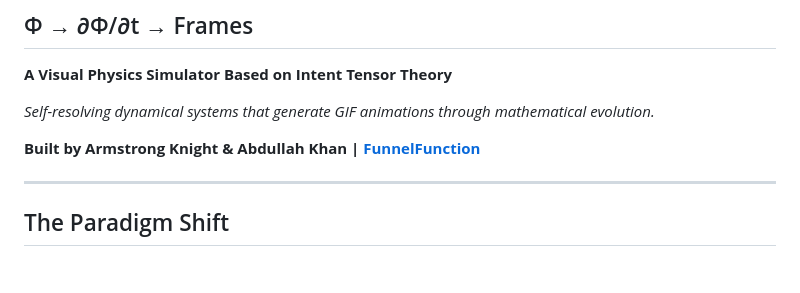
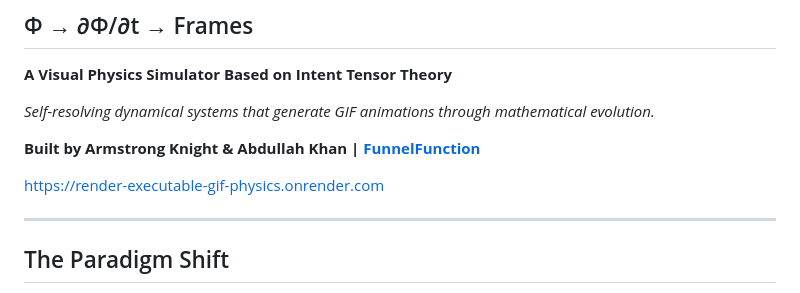
Before and after one commit to FunnelFunction/0.0_Executable_GIF_Physics, a Markdown page: README.md, the part around the change. Rendered like a GitHub page; blank space fills up the shorter version.

```diff
--- a/README.md
+++ b/README.md
@@ -7,6 +7,8 @@
 *Self-resolving dynamical systems that generate GIF animations through mathematical evolution.*
 
 **Built by Armstrong Knight & Abdullah Khan | [FunnelFunction](https://funnelfunction.com)**
+
+https://render-executable-gif-physics.onrender.com
 
 ---
 
```
